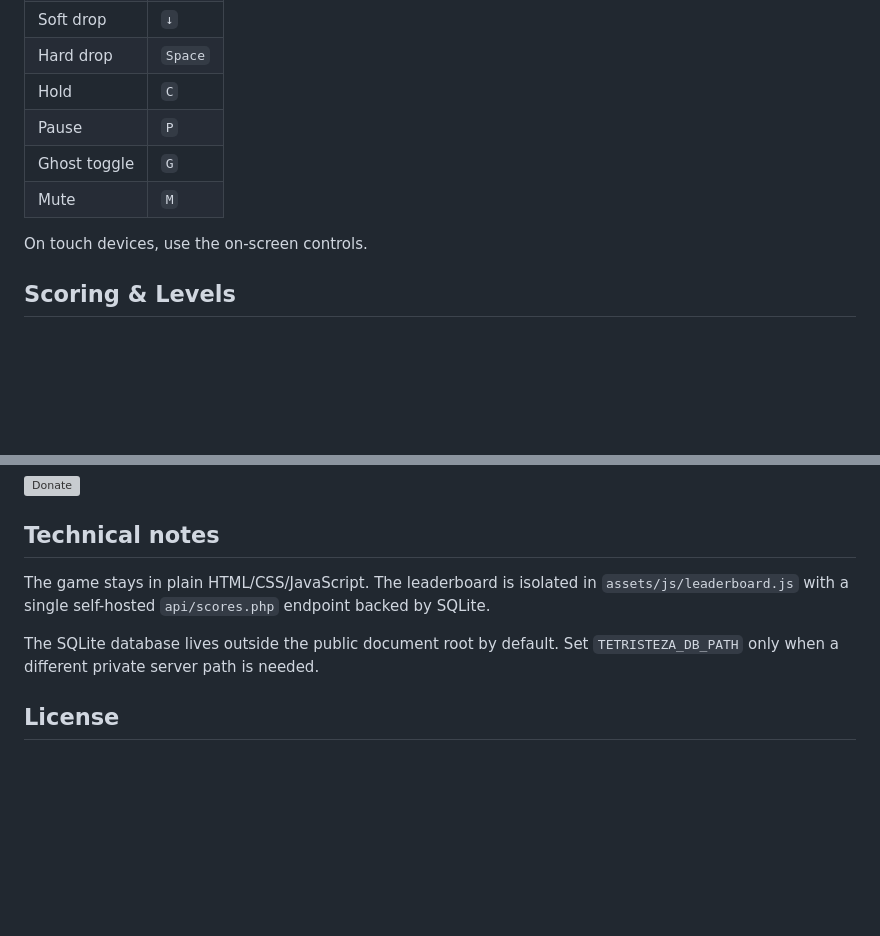
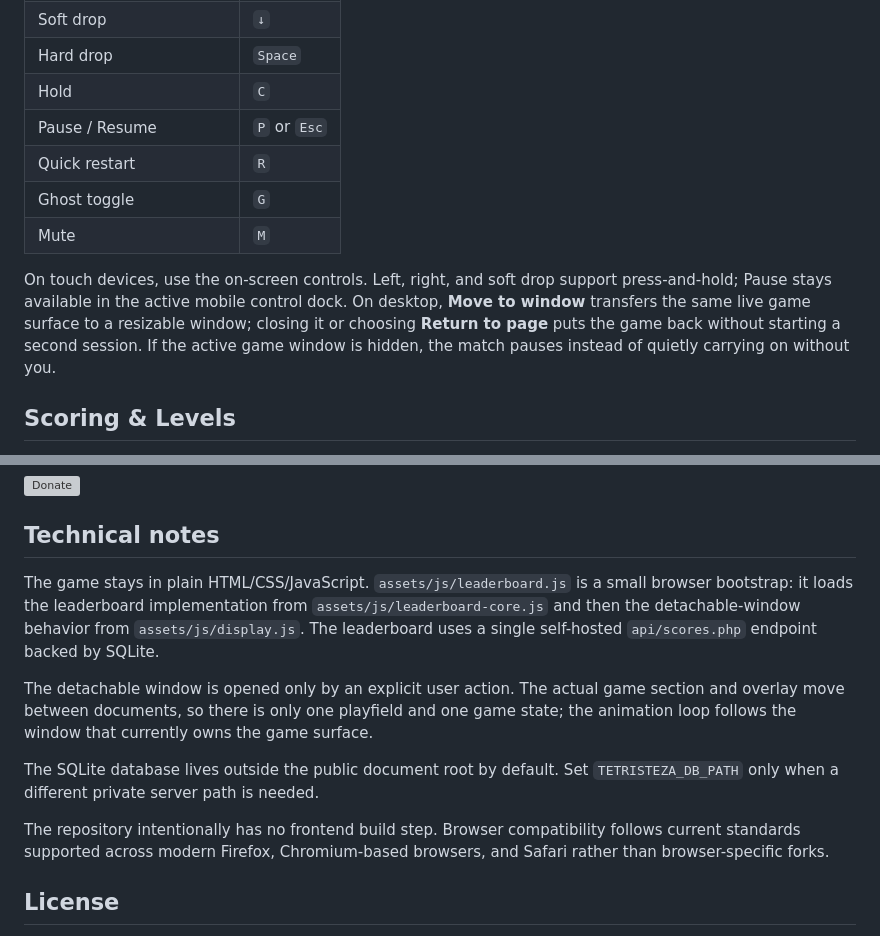
Before and after one commit to santirodriguez/Tetristeza, a Markdown page: README.md, 2 parts joined by grey strips. Drawn GitHub-style; blank space fills up the shorter version; grey boxes are pictures that could not be loaded.

```diff
--- a/README.md
+++ b/README.md
@@ -58,11 +63,12 @@ Then I added Hold, Ghost, particles, actual moods, and a global Top 10. Minimali
 | Soft drop | `↓` |
 | Hard drop | `Space` |
 | Hold | `C` |
-| Pause | `P` |
+| Pause / Resume | `P` or `Esc` |
+| Quick restart | `R` |
 | Ghost toggle | `G` |
 | Mute | `M` |
 
-On touch devices, use the on-screen controls.
+On touch devices, use the on-screen controls. Left, right, and soft drop support press-and-hold; Pause stays available in the active mobile control dock. On desktop, **Move to window** transfers the same live game surface to a resizable window; closing it or choosing **Return to page** puts the game back without starting a second session. If the active game window is hidden, the match pauses instead of quietly carrying on without you.
 
 ## Scoring & Levels
 
@@ -90,9 +96,13 @@ It is intentionally an arcade leaderboard, not an esports anti-cheat department.
 
 ## Technical notes
 
-The game stays in plain HTML/CSS/JavaScript. The leaderboard is isolated in `assets/js/leaderboard.js` with a single self-hosted `api/scores.php` endpoint backed by SQLite.
+The game stays in plain HTML/CSS/JavaScript. `assets/js/leaderboard.js` is a small browser bootstrap: it loads the leaderboard implementation from `assets/js/leaderboard-core.js` and then the detachable-window behavior from `assets/js/display.js`. The leaderboard uses a single self-hosted `api/scores.php` endpoint backed by SQLite.
+
+The detachable window is opened only by an explicit user action. The actual game section and overlay move between documents, so there is only one playfield and one game state; the animation loop follows the window that currently owns the game surface.
 
 The SQLite database lives outside the public document root by default. Set `TETRISTEZA_DB_PATH` only when a different private server path is needed.
+
+The repository intentionally has no frontend build step. Browser compatibility follows current standards supported across modern Firefox, Chromium-based browsers, and Safari rather than browser-specific forks.
 
 ## License
 
```
Also changed, not shown: other parts of README.md (+13 -8 lines), assets/screenshots/screenshot-v1.1.png, assets/screenshots/screenshot-v1.4.png (added), 4 other files.
